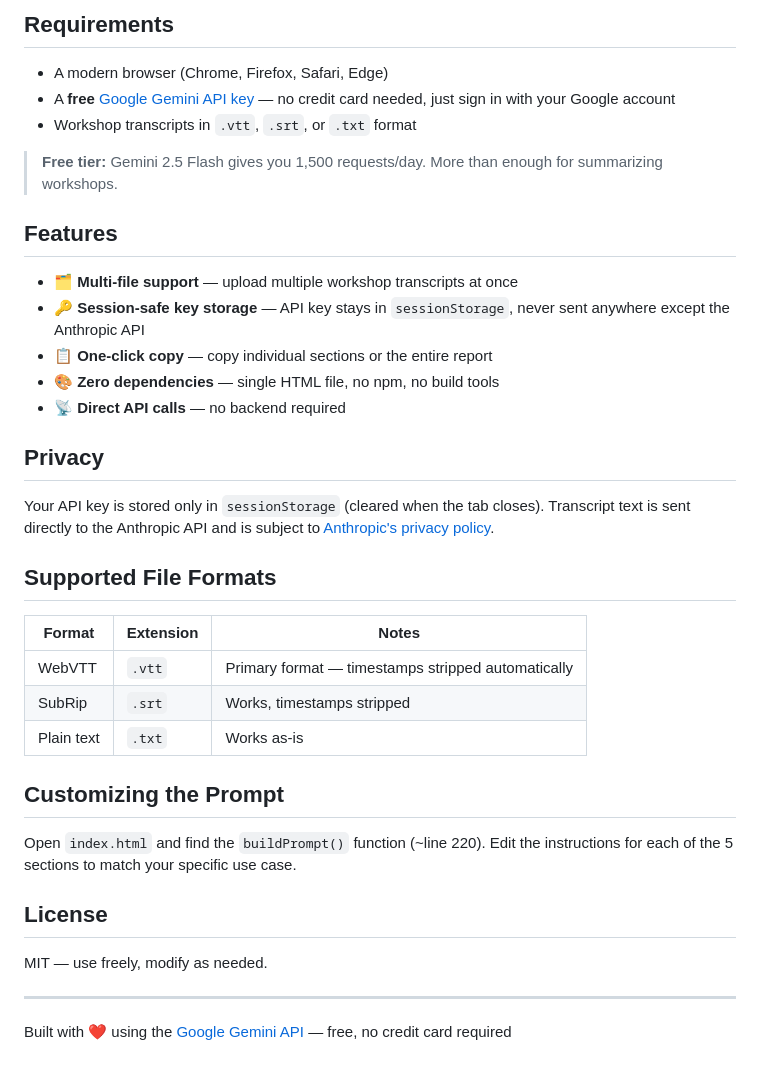
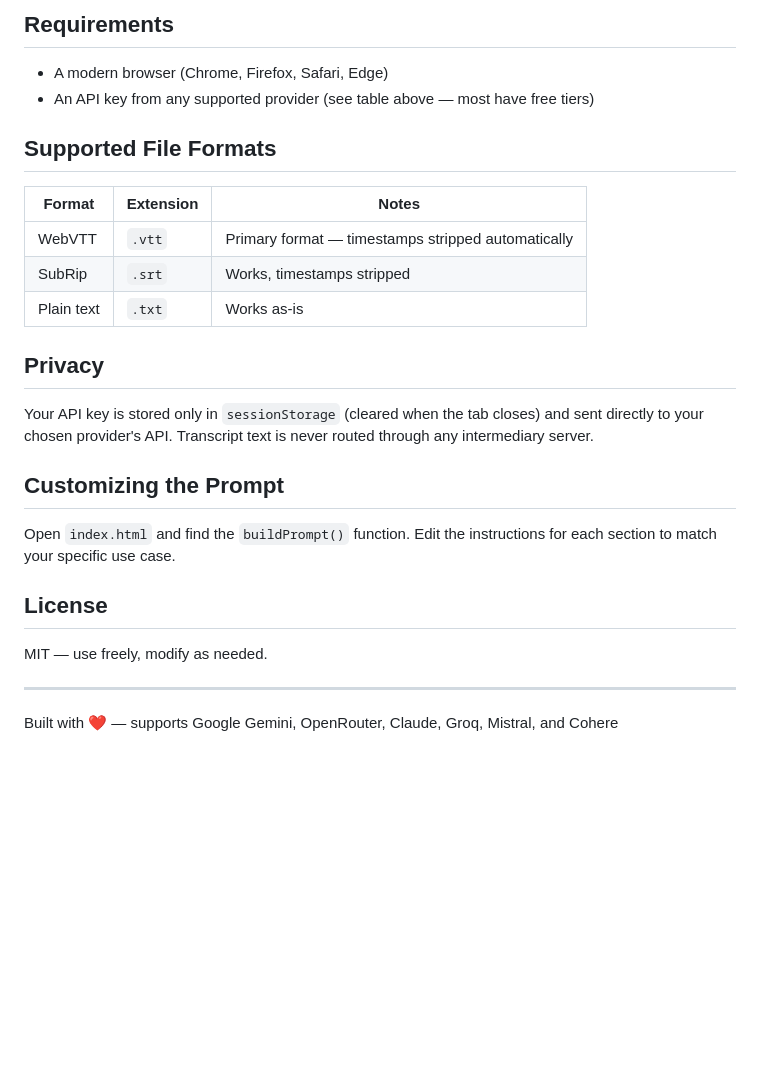
Before and after one commit to AmuseArafat0/workshop-summarizer, a Markdown page: README.md, the part around one of its changes. Rendered like a GitHub page; blank space fills up the shorter version.

```diff
--- a/README.md
+++ b/README.md
@@ -36,22 +66,7 @@ Drop `index.html` onto Netlify, Vercel, Cloudflare Pages — it works anywhere.
 ## Requirements
 
 - A modern browser (Chrome, Firefox, Safari, Edge)
-- A **free** [Google Gemini API key](https://aistudio.google.com/apikey) — no credit card needed, just sign in with your Google account
-- Workshop transcripts in `.vtt`, `.srt`, or `.txt` format
-
-> **Free tier:** Gemini 2.5 Flash gives you 1,500 requests/day. More than enough for summarizing workshops.
-
-## Features
-
-- 🗂 **Multi-file support** — upload multiple workshop transcripts at once
-- 🔑 **Session-safe key storage** — API key stays in `sessionStorage`, never sent anywhere except the Anthropic API
-- 📋 **One-click copy** — copy individual sections or the entire report
-- 🎨 **Zero dependencies** — single HTML file, no npm, no build tools
-- 📡 **Direct API calls** — no backend required
-
-## Privacy
-
-Your API key is stored only in `sessionStorage` (cleared when the tab closes). Transcript text is sent directly to the Anthropic API and is subject to [Anthropic's privacy policy](https://www.anthropic.com/privacy).
+- An API key from any supported provider (see table above — most have free tiers)
 
 ## Supported File Formats
 
@@ -61,9 +76,13 @@ Your API key is stored only in `sessionStorage` (cleared when the tab closes). T
 | SubRip | `.srt` | Works, timestamps stripped |
 | Plain text | `.txt` | Works as-is |
 
+## Privacy
+
+Your API key is stored only in `sessionStorage` (cleared when the tab closes) and sent directly to your chosen provider's API. Transcript text is never routed through any intermediary server.
+
 ## Customizing the Prompt
 
-Open `index.html` and find the `buildPrompt()` function (~line 220). Edit the instructions for each of the 5 sections to match your specific use case.
+Open `index.html` and find the `buildPrompt()` function. Edit the instructions for each section to match your specific use case.
 
 ## License
 
@@ -71,4 +90,4 @@ MIT — use freely, modify as needed.
 
 ---
 
-Built with ❤️ using the [Google Gemini API](https://aistudio.google.com) — free, no credit card required
+Built with ❤️ — supports Google Gemini, OpenRouter, Claude, Groq, Mistral, and Cohere
```
Also changed, not shown: other parts of README.md (+40 -10 lines).
